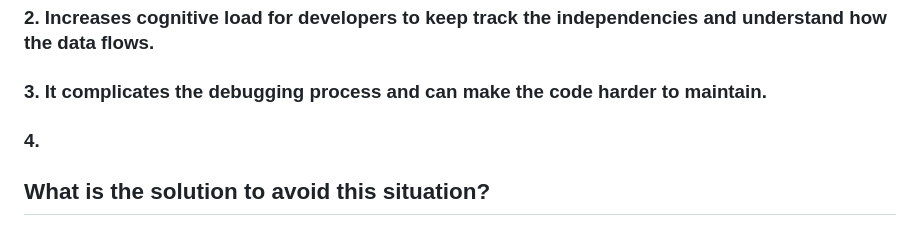
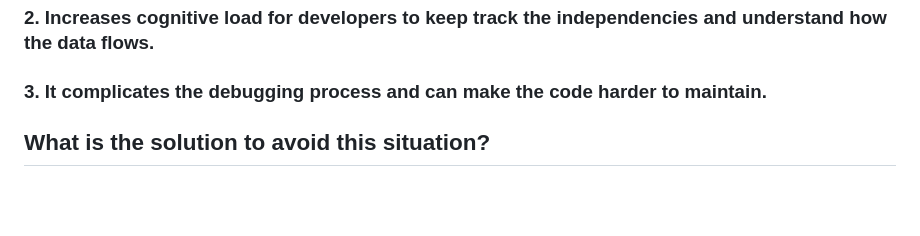
Before and after one commit to samantha-t28/js-modules-example, a Markdown page: README.md, the part around the change. GitHub-like rendering; blank space fills up the shorter version.

```diff
--- a/README.md
+++ b/README.md
@@ -143,7 +143,6 @@ This mutual dependency creates a circular reference. When the code executes, it
 ### 1. Leads to confusion and difficulties in clarity, readability and to understand (Spaghetti Code).
 ### 2. Increases cognitive load for developers to keep track the independencies and understand how the data flows.
 ### 3. It complicates the debugging process and can make the code harder to maintain.
-### 4.
 
 ## What is the solution to avoid this situation?
 
```
